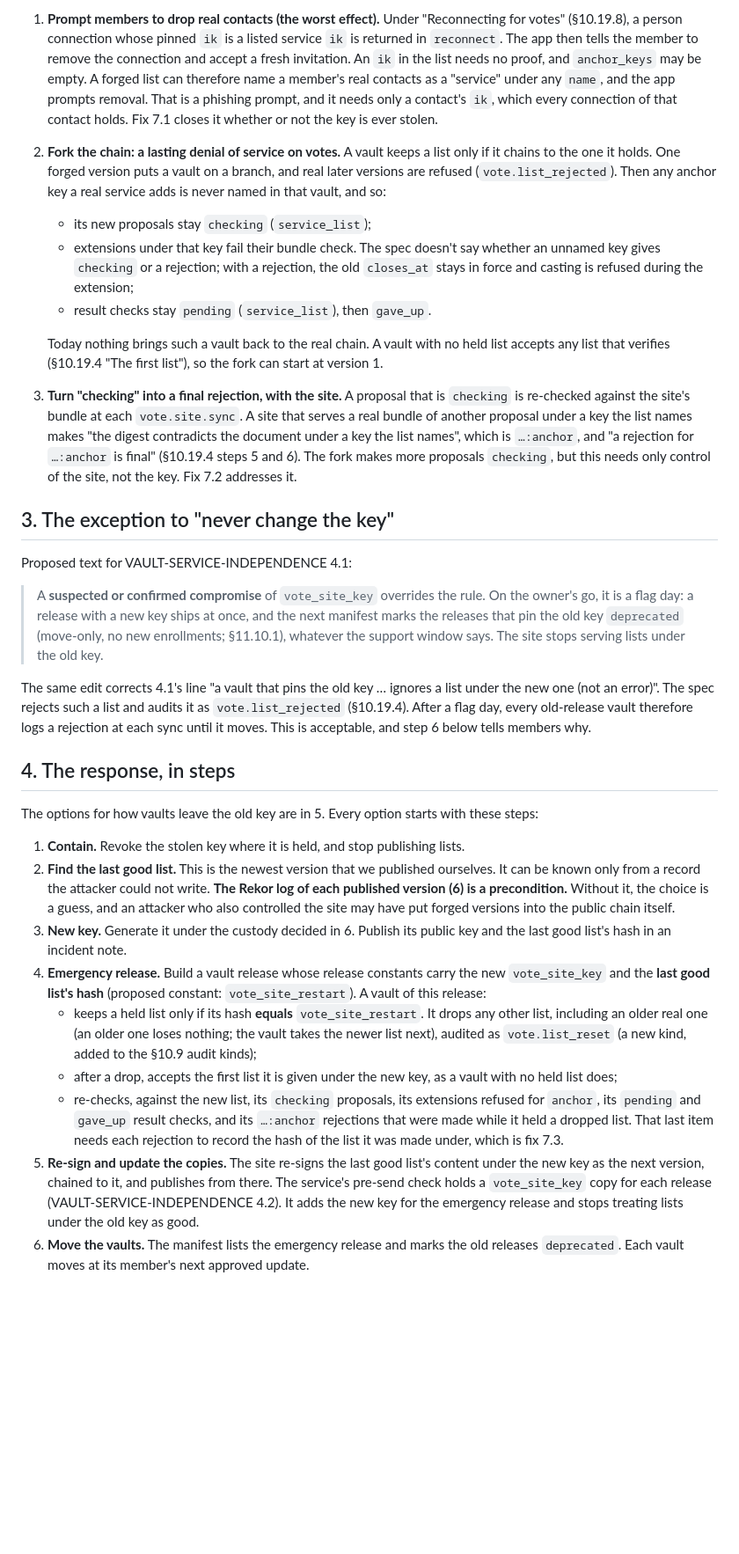
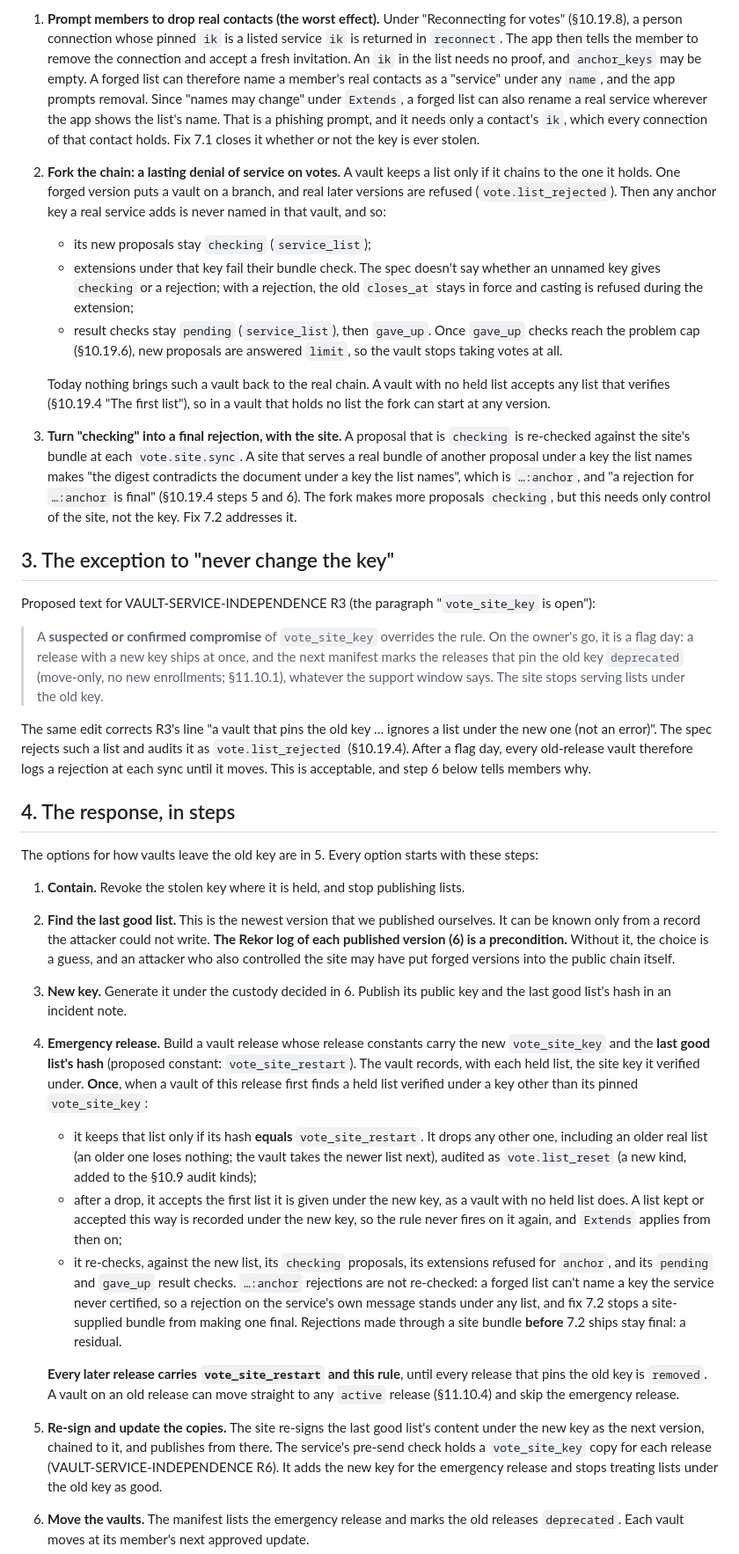
Before and after one commit to vettid/vettid.org, a Markdown page: docs/VOTE-SITE-KEY-COMPROMISE.md, the part around one of its changes. Shown at 88% size. GitHub-like rendering; blank space fills up the shorter version.

Commit message:
VOTE-SITE-KEY-COMPROMISE 0.3.0: blind review round 2
Co-Authored-By: Claude Opus 5.5 <noreply@anthropic.com>

```diff
--- a/docs/VOTE-SITE-KEY-COMPROMISE.md
+++ b/docs/VOTE-SITE-KEY-COMPROMISE.md
@@ -68,7 +76,9 @@ signature (§10.19.6). Both reviewers confirmed this.
    tells the member to remove the connection and accept a fresh
    invitation. An `ik` in the list needs no proof, and `anchor_keys` may
    be empty. A forged list can therefore name a member's real contacts as
-   a "service" under any `name`, and the app prompts removal. That is a
+   a "service" under any `name`, and the app prompts removal. Since
+   "names may change" under `Extends`, a forged list can also rename a real
+   service wherever the app shows the list's name. That is a
    phishing prompt, and it needs only a contact's `ik`, which every
    connection of that contact holds. Fix 7.1 closes it whether or not
    the key is ever stolen.
@@ -82,11 +92,14 @@ signature (§10.19.6). Both reviewers confirmed this.
      say whether an unnamed key gives `checking` or a rejection; with a
      rejection, the old `closes_at` stays in force and casting is refused
      during the extension;
-   - result checks stay `pending` (`service_list`), then `gave_up`.
+   - result checks stay `pending` (`service_list`), then `gave_up`. Once
+     `gave_up` checks reach the problem cap (§10.19.6), new proposals are
+     answered `limit`, so the vault stops taking votes at all.
 
    Today nothing brings such a vault back to the real chain. A vault with
    no held list accepts any list that verifies (§10.19.4 "The first
-   list"), so the fork can start at version 1.
+   list"), so in a vault that holds no list the fork can start at any
+   version.
 3. **Turn "checking" into a final rejection, with the site.** A proposal
    that is `checking` is re-checked against the site's bundle at each
    `vote.site.sync`. A site that serves a real bundle of another proposal
@@ -98,7 +111,8 @@ signature (§10.19.6). Both reviewers confirmed this.
 
 ## 3. The exception to "never change the key"
 
-Proposed text for VAULT-SERVICE-INDEPENDENCE 4.1:
+Proposed text for VAULT-SERVICE-INDEPENDENCE R3 (the paragraph
+"`vote_site_key` is open"):
 
 > A **suspected or confirmed compromise** of `vote_site_key` overrides the
 > rule. On the owner's go, it is a flag day: a release with a new key
@@ -106,7 +120,7 @@ Proposed text for VAULT-SERVICE-INDEPENDENCE 4.1:
 > key `deprecated` (move-only, no new enrollments; §11.10.1), whatever the
 > support window says. The site stops serving lists under the old key.
 
-The same edit corrects 4.1's line "a vault that pins the old key … ignores
+The same edit corrects R3's line "a vault that pins the old key … ignores
 a list under the new one (not an error)". The spec rejects such a list and
 audits it as `vote.list_rejected` (§10.19.4). After a flag day, every
 old-release vault therefore logs a rejection at each sync until it moves.
@@ -129,22 +143,34 @@ starts with these steps:
    public key and the last good list's hash in an incident note.
 4. **Emergency release.** Build a vault release whose release constants
    carry the new `vote_site_key` and the **last good list's hash**
-   (proposed constant: `vote_site_restart`). A vault of this release:
-   - keeps a held list only if its hash **equals** `vote_site_restart`.
-     It drops any other list, including an older real one (an older one
+   (proposed constant: `vote_site_restart`). The vault records, with each
+   held list, the site key it verified under. **Once**, when a vault of
+   this release first finds a held list verified under a key other than
+   its pinned `vote_site_key`:
+   - it keeps that list only if its hash **equals** `vote_site_restart`.
+     It drops any other one, including an older real list (an older one
      loses nothing; the vault takes the newer list next), audited as
      `vote.list_reset` (a new kind, added to the §10.9 audit kinds);
-   - after a drop, accepts the first list it is given under the new key,
-     as a vault with no held list does;
-   - re-checks, against the new list, its `checking` proposals, its
-     extensions refused for `anchor`, its `pending` and `gave_up` result
-     checks, and its `…:anchor` rejections that were made while it held a
-     dropped list. That last item needs each rejection to record the hash
-     of the list it was made under, which is fix 7.3.
+   - after a drop, it accepts the first list it is given under the new
+     key, as a vault with no held list does. A list kept or accepted this
+     way is recorded under the new key, so the rule never fires on it
+     again, and `Extends` applies from then on;
+   - it re-checks, against the new list, its `checking` proposals, its
+     extensions refused for `anchor`, and its `pending` and `gave_up`
+     result checks. `…:anchor` rejections are not re-checked: a forged
+     list can't name a key the service never certified, so a rejection on
+     the service's own message stands under any list, and fix 7.2 stops a
+     site-supplied bundle from making one final. Rejections made through
+     a site bundle **before** 7.2 ships stay final: a residual.
+
+   **Every later release carries `vote_site_restart` and this rule**, until
+   every release that pins the old key is `removed`. A vault on an old
+   release can move straight to any `active` release (§11.10.4) and skip
+   the emergency release.
 5. **Re-sign and update the copies.** The site re-signs the last good
    list's content under the new key as the next version, chained to it,
    and publishes from there. The service's pre-send check holds a
-   `vote_site_key` copy for each release (VAULT-SERVICE-INDEPENDENCE 4.2).
+   `vote_site_key` copy for each release (VAULT-SERVICE-INDEPENDENCE R6).
    It adds the new key for the emergency release and stops treating lists
    under the old key as good.
 6. **Move the vaults.** The manifest lists the emergency release and marks
```
Also changed, not shown: other parts of docs/VOTE-SITE-KEY-COMPROMISE.md (+51 -24 lines).
